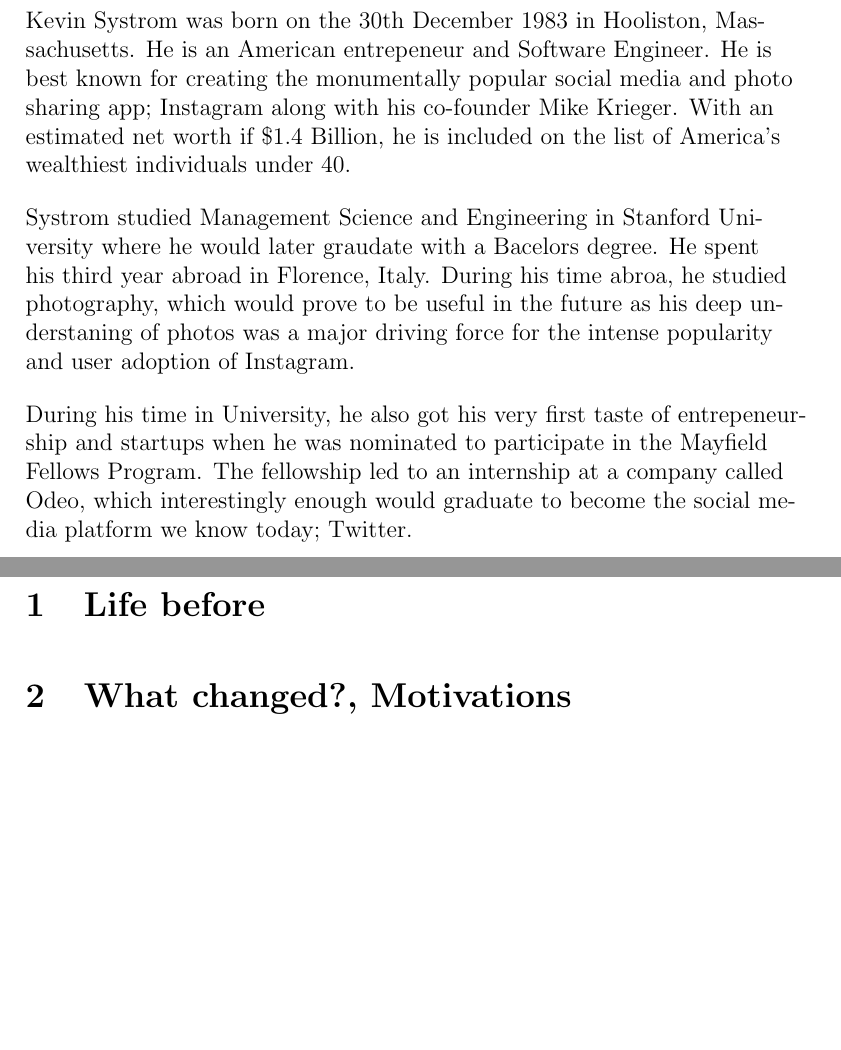
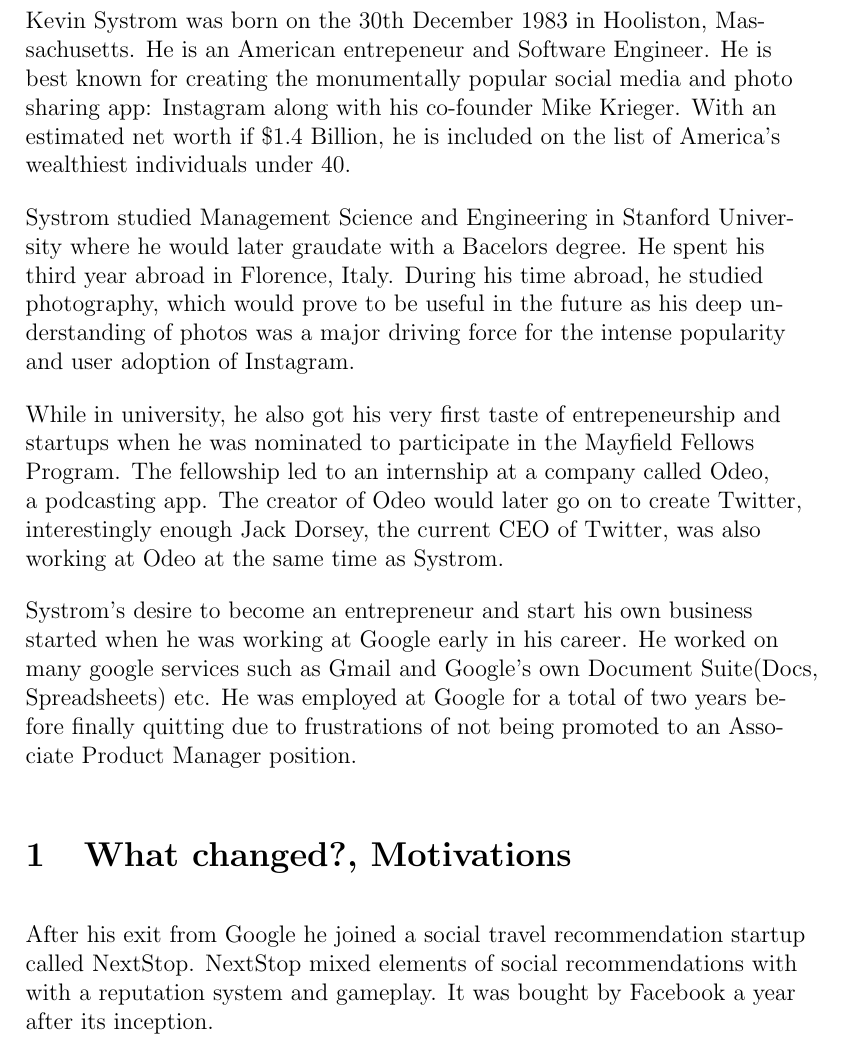
Before and after one commit to rvailnaveed/SWENG, a LaTeX document (Essay/Essay.tex): two parts of pages 2 and 3 of 3 before the commit and part of page 2 of 3 after it, the two joined at a grey line, cut so that both start at the same text, the shorter picture padded with empty space. Compiled offline with pdfLaTeX.

Commit message:
Early career, work at nextstop

```diff
--- a/Essay/Essay.tex
+++ b/Essay/Essay.tex
@@ -18,21 +18,31 @@
 
     Kevin Systrom was born on the 30th December 1983 in Hooliston, Massachusetts. He is
     an American entrepeneur and Software Engineer. He is best known for creating the monumentally
-    popular social media and photo sharing app; Instagram along with his co-founder Mike Krieger. With an estimated net
+    popular social media and photo sharing app: Instagram along with his co-founder Mike Krieger. With an estimated net
     worth if \$1.4 Billion, he is included on the list of America's wealthiest individuals under 40.
 
     Systrom studied Management Science and Engineering in Stanford University
     where he would later graudate with a Bacelors degree. He spent his third year abroad in Florence, Italy.
-    During his time abroa, he studied photography, which would prove to be useful in the future as his deep understaning of photos
+    During his time abroad, he studied photography, which would prove to be useful in the future as his deep understanding of photos
     was a major driving force for the intense popularity and user adoption of Instagram.
 
-    During his time in University, he also got his very first taste of entrepeneurship
+    While in university,
+    he also got his very first taste of entrepeneurship
     and startups when he was nominated to participate in the Mayfield Fellows Program.
-    The fellowship led to an internship at a company called Odeo, which interestingly enough
-    would graduate to become the social media platform we know today; Twitter.
+    The fellowship led to an internship at a company called Odeo, a podcasting app. The creator of Odeo
+    would later go on to create Twitter, interestingly enough Jack Dorsey, the current CEO of Twitter,
+    was also working at Odeo at the same time as Systrom.
 
-    \section{Life before}
+    Systrom's desire to become an entrepreneur
+    and start his own business started when he was working at Google early in his career. He worked on many google services such as Gmail and Google's own
+    Document Suite(Docs, Spreadsheets) etc. He was employed at Google for a total of two years before finally quitting
+    due to frustrations of not being promoted to an Associate Product Manager position.
+
     \section{What changed?, Motivations}
+    After his exit from Google he joined a social travel recommendation startup called
+    NextStop. NextStop mixed elements of social recommendations with
+    with a reputation system and gameplay. It was bought by Facebook a year after its inception.
+
     \section{Early start}
     \section{How did that progress}
     \section{Achievements}
```
Also changed, not shown: Essay/Essay.pdf.
